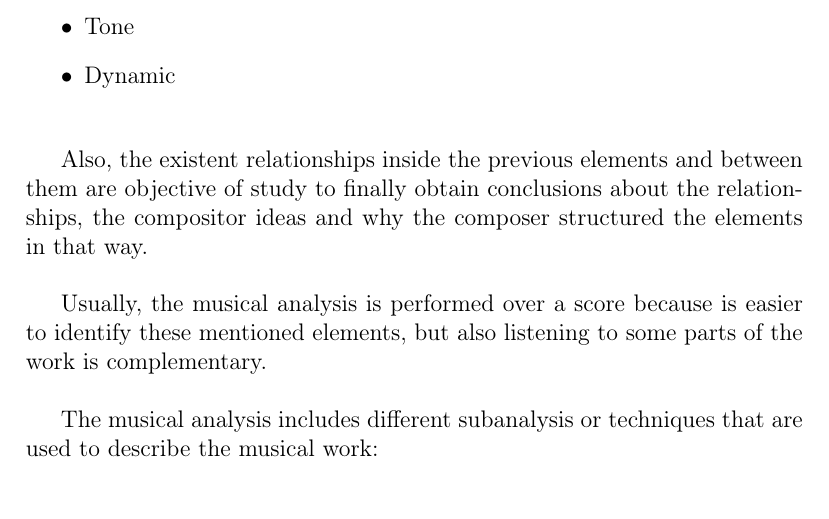
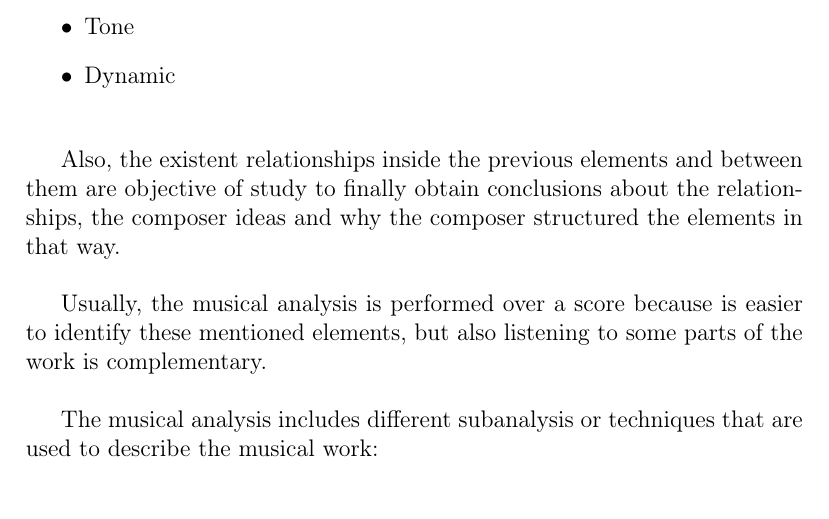
Before and after one commit to Lesbinary/TFM, a LaTeX thesis (doc/report.tex): part of page 22 of 46, cut so that both start at the same text. Compiled offline with pdfLaTeX.

Commit message:
Minor chnges

```diff
--- a/doc/report.tex
+++ b/doc/report.tex
@@ -350,7 +350,7 @@ The basic objectives of the musical analysis are the recognition of different el
 \item Dynamic
 \end{itemize}
 
-Also, the existent relationships inside the previous elements and between them are objective of study to finally obtain conclusions about the relationships, the compositor ideas and why the composer structured the elements in that way.
+Also, the existent relationships inside the previous elements and between them are objective of study to finally obtain conclusions about the relationships, the composer ideas and why the composer structured the elements in that way.
 
 Usually, the musical analysis is performed over a score because is easier to identify these mentioned elements, but also listening to some parts of the work is complementary.
 
```
Also changed, not shown: doc/report.pdf, 2 other files.
